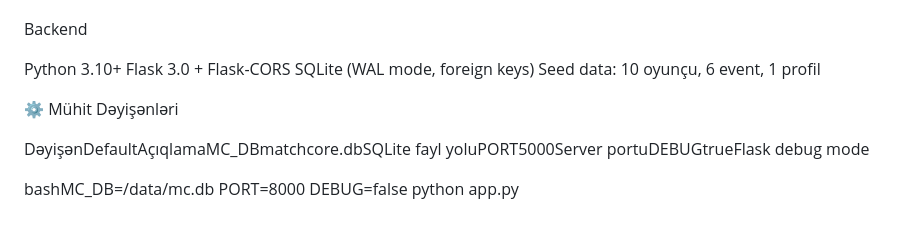
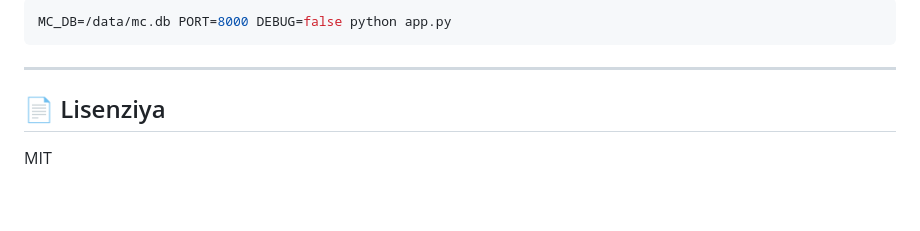
Before and after one commit to jrosmanov/MatchCore, a Markdown page: README.md, the part around one of its changes. Rendered like a GitHub page.

````diff
--- a/README.md
+++ b/README.md
@@ -134,17 +183,10 @@ Dizayn: Glassmorphism, dark theme, CSS custom properties
 
+```bash
+MC_DB=/data/mc.db PORT=8000 DEBUG=false python app.py
+```
 
-Backend
+---
 
+## 📄 Lisenziya
 
-Python 3.10+
-Flask 3.0 + Flask-CORS
-SQLite (WAL mode, foreign keys)
-Seed data: 10 oyunçu, 6 event, 1 profil
-
-
-
-⚙️ Mühit Dəyişənləri
-
-DəyişənDefaultAçıqlamaMC_DBmatchcore.dbSQLite fayl yoluPORT5000Server portuDEBUGtrueFlask debug mode
-
-bashMC_DB=/data/mc.db PORT=8000 DEBUG=false python app.py
+MIT
````
Also changed, not shown: other parts of README.md (+91 -42 lines).
